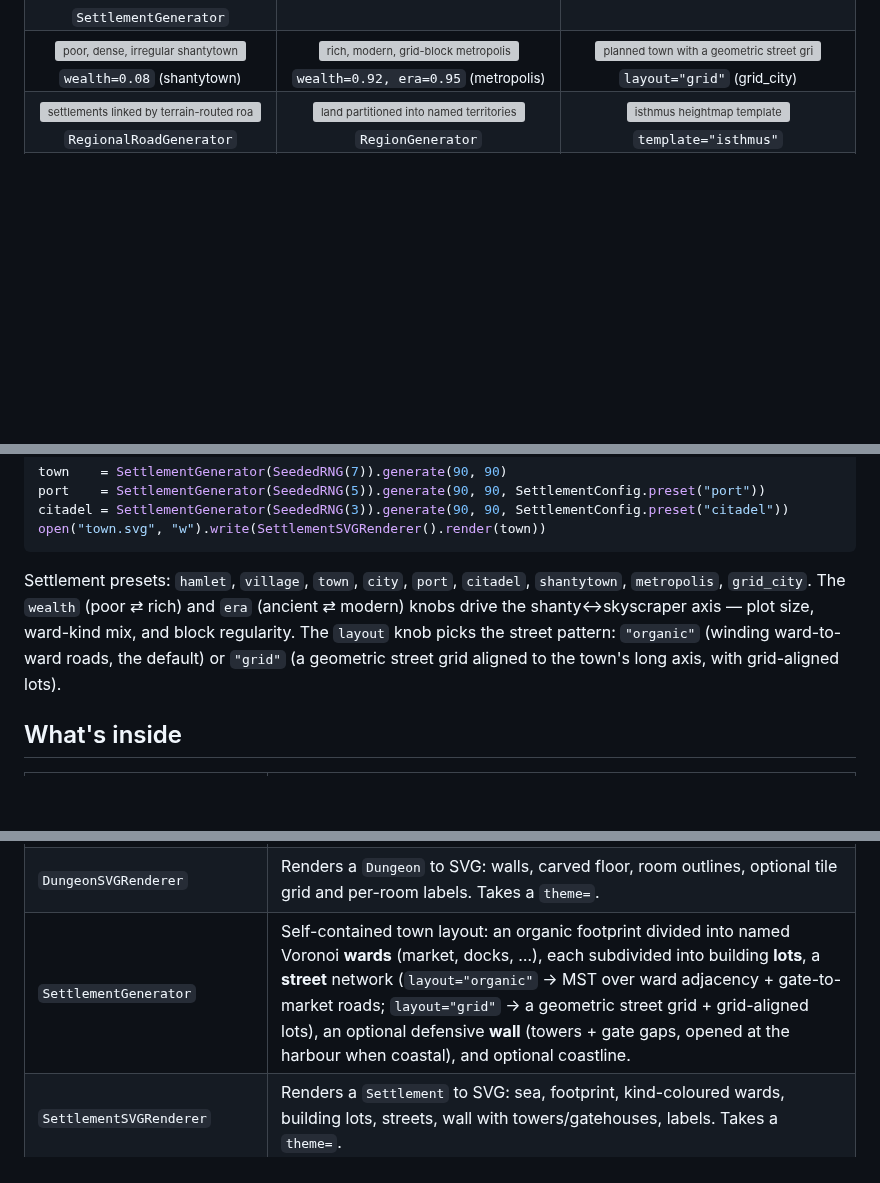
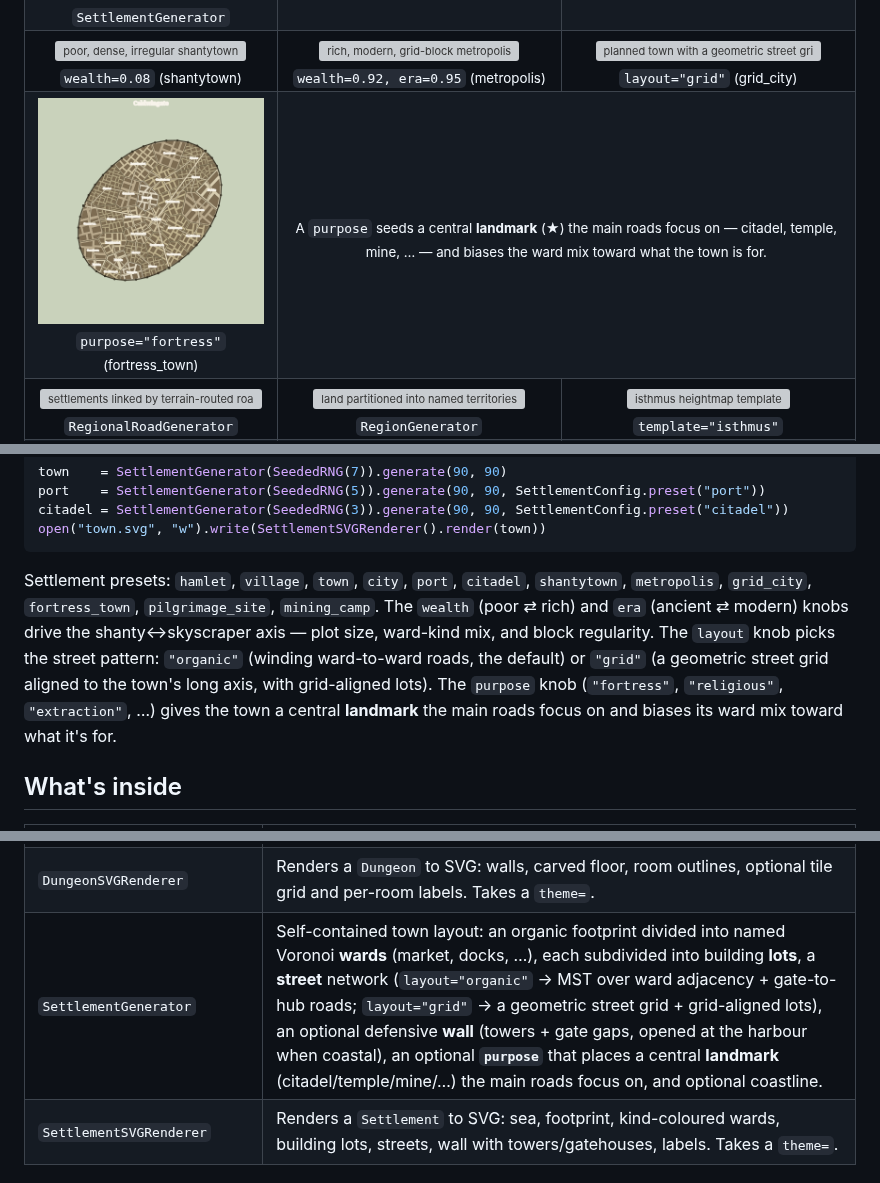
Before and after one commit to sligara7/mapwright, a Markdown page: README.md, 3 parts joined by grey strips. Rendered like a GitHub page; pictures changed too: docs/gallery/fortress-town.png (added); blank space fills up the shorter version; grey boxes are pictures that could not be loaded.

````diff
--- a/README.md
+++ b/README.md
@@ -71,6 +71,10 @@ produced by [`examples/gallery.py`](examples/gallery.py):
 <td align="center"><img width="240" src="https://raw.githubusercontent.com/sligara7/mapwright/main/docs/gallery/shantytown.png" alt="poor, dense, irregular shantytown"><br><sub><code>wealth=0.08</code> (shantytown)</sub></td>
 <td align="center"><img width="240" src="https://raw.githubusercontent.com/sligara7/mapwright/main/docs/gallery/metropolis.png" alt="rich, modern, grid-block metropolis"><br><sub><code>wealth=0.92, era=0.95</code> (metropolis)</sub></td>
 <td align="center"><img width="240" src="https://raw.githubusercontent.com/sligara7/mapwright/main/docs/gallery/grid-city.png" alt="planned town with a geometric street grid"><br><sub><code>layout="grid"</code> (grid_city)</sub></td>
+</tr>
+<tr>
+<td align="center"><img width="240" src="https://raw.githubusercontent.com/sligara7/mapwright/main/docs/gallery/fortress-town.png" alt="walled fortress town with a central citadel landmark"><br><sub><code>purpose="fortress"</code> (fortress_town)</sub></td>
+<td align="center" colspan="2"><sub>A <code>purpose</code> seeds a central <b>landmark</b> (★) the main roads focus on — citadel, temple, mine, … — and biases the ward mix toward what the town is for.</sub></td>
 </tr>
 <tr>
 <td align="center"><img width="240" src="https://raw.githubusercontent.com/sligara7/mapwright/main/docs/gallery/roads.png" alt="settlements linked by terrain-routed roads"><br><sub><code>RegionalRoadGenerator</code></sub></td>
@@ -199,11 +203,14 @@ open("town.svg", "w").write(SettlementSVGRenderer().render(town))
 ```
 
 Settlement presets: `hamlet`, `village`, `town`, `city`, `port`, `citadel`,
-`shantytown`, `metropolis`, `grid_city`. The `wealth` (poor ⇄ rich) and `era`
-(ancient ⇄ modern) knobs drive the shanty↔skyscraper axis — plot size, ward-kind
-mix, and block regularity. The `layout` knob picks the street pattern: `"organic"`
-(winding ward-to-ward roads, the default) or `"grid"` (a geometric street grid
-aligned to the town's long axis, with grid-aligned lots).
+`shantytown`, `metropolis`, `grid_city`, `fortress_town`, `pilgrimage_site`,
+`mining_camp`. The `wealth` (poor ⇄ rich) and `era` (ancient ⇄ modern) knobs drive
+the shanty↔skyscraper axis — plot size, ward-kind mix, and block regularity. The
+`layout` knob picks the street pattern: `"organic"` (winding ward-to-ward roads,
+the default) or `"grid"` (a geometric street grid aligned to the town's long axis,
+with grid-aligned lots). The `purpose` knob (`"fortress"`, `"religious"`,
+`"extraction"`, …) gives the town a central **landmark** the main roads focus on
+and biases its ward mix toward what it's for.
 
 ## What's inside
 
@@ -221,7 +228,7 @@ aligned to the town's long axis, with grid-aligned lots).
 | `RegionGenerator` | Partitions land into named factions/territories: spread capitals seed a flood fill over the land graph (sea divides them); each `Region` is Markov-named. |
 | `DungeonGenerator` | BSP-partitioned rooms + minimum-spanning-tree corridors → rooms, corridor cells, and a walkable grid (with `Dungeon.ascii()`). |
 | `DungeonSVGRenderer` | Renders a `Dungeon` to SVG: walls, carved floor, room outlines, optional tile grid and per-room labels. Takes a `theme=`. |
-| `SettlementGenerator` | Self-contained town layout: an organic footprint divided into named Voronoi **wards** (market, docks, …), each subdivided into building **lots**, a **street** network (`layout="organic"` → MST over ward adjacency + gate-to-market roads; `layout="grid"` → a geometric street grid + grid-aligned lots), an optional defensive **wall** (towers + gate gaps, opened at the harbour when coastal), and optional coastline. |
+| `SettlementGenerator` | Self-contained town layout: an organic footprint divided into named Voronoi **wards** (market, docks, …), each subdivided into building **lots**, a **street** network (`layout="organic"` → MST over ward adjacency + gate-to-hub roads; `layout="grid"` → a geometric street grid + grid-aligned lots), an optional defensive **wall** (towers + gate gaps, opened at the harbour when coastal), an optional **`purpose`** that places a central **landmark** (citadel/temple/mine/…) the main roads focus on, and optional coastline. |
 | `SettlementSVGRenderer` | Renders a `Settlement` to SVG: sea, footprint, kind-coloured wards, building lots, streets, wall with towers/gatehouses, labels. Takes a `theme=`. |
 
 Everything is neutral: `RegionalTerrainGenerator` returns a `TerrainResult` of `TerrainCell`s
````
Also changed, not shown: CHANGELOG.md (+23 -0 lines), 8 other files.
